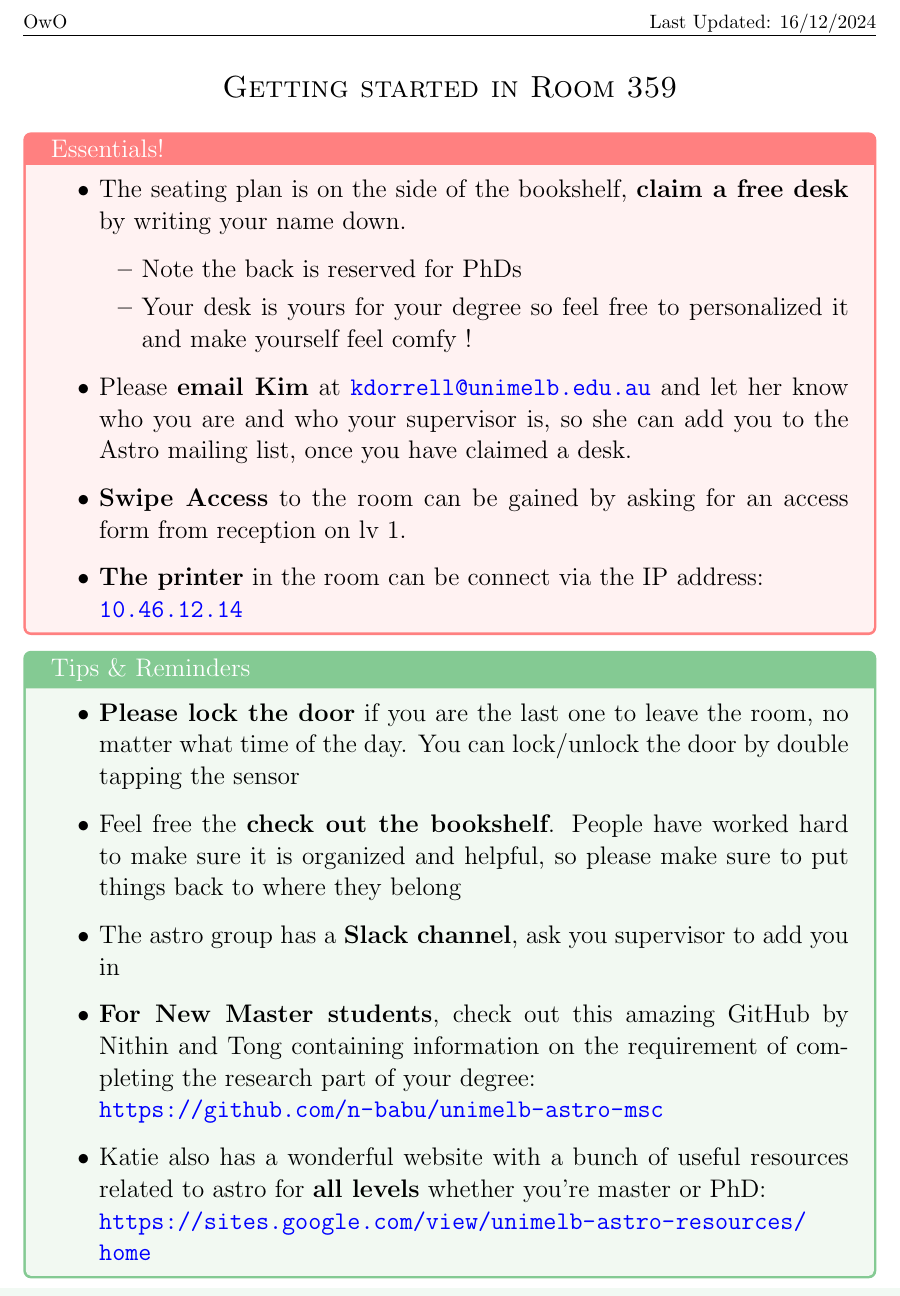
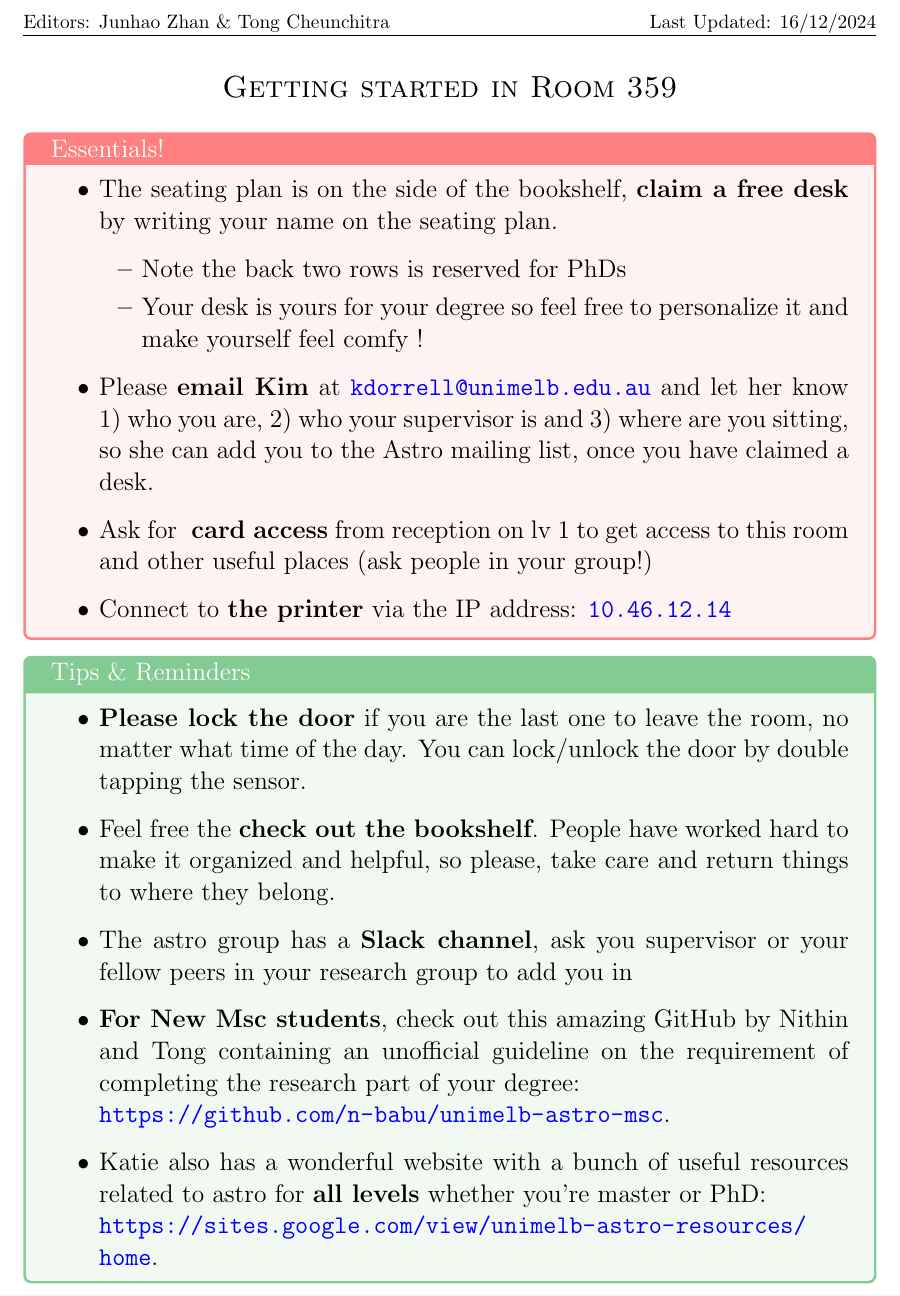
Before and after one commit to n-babu/unimelb-astro-msc, a LaTeX document (Astro Masters Research Assessment Guideline V2/Room359_Welcome.tex): part of the page, cut at the place of the change. Compiled offline with pdfLaTeX.

Commit message:
Update Room359_Welcome.tex

```diff
--- a/Astro Masters Research Assessment Guideline V2/Room359_Welcome.tex
+++ b/Astro Masters Research Assessment Guideline V2/Room359_Welcome.tex
@@ -34,7 +34,7 @@
 \fancyhead[L]{OwO}
 \fancyhead[R]{Last Updated: 16/12/2024}
 \fancypagestyle{firstpage}{
-  \lhead{OwO}
+  \lhead{Editors: Junhao Zhan \& Tong Cheunchitra}
   \rhead{Last Updated: 16/12/2024}
 }
 
@@ -56,29 +56,28 @@
 
 \begin{tcolorbox}[colback=red!5!white,colframe=red!50!white,title={Essentials!}]
     \begin{itemize}
-        \item The seating plan is on the side of the bookshelf, \textbf{claim a free desk} by writing your name down.
+        \item The seating plan is on the side of the bookshelf, \textbf{claim a free desk} by writing your name on the seating plan.
         \begin{itemize}
-            \item Note the back is reserved for PhDs
-            \item Your desk is yours for your degree so feel free to personalized it and make yourself feel comfy !
+            \item Note the back two rows is reserved for PhDs
+            \item Your desk is yours for your degree so feel free to personalize it and make yourself feel comfy !
         \end{itemize}
-        \item Please \textbf{email Kim} at \url{kdorrell@unimelb.edu.au} and let her know who you are and who your supervisor is, so she can add you to the Astro mailing list, once you have claimed a desk.
-        \item \textbf{Swipe Access} to the room can be gained by asking for an access form from reception on lv 1.
-        \item \textbf{The printer} in the room can be connect via the IP address: \\
-        \url{10.46.12.14}
+        \item Please \textbf{email Kim} at \url{kdorrell@unimelb.edu.au} and let her know 1) who you are, 2) who your supervisor is and 3) where are you sitting, so she can add you to the Astro mailing list, once you have claimed a desk.
+        \item Ask for \textbf{ card access} from reception on lv 1 to get access to this room and other useful places (ask people in your group!)
+        \item Connect to \textbf{the printer} via the IP address: \url{10.46.12.14}
     \end{itemize}
 \end{tcolorbox}
 
 \begin{tcolorbox}[colback=\tipscolor!5!white,colframe=\tipscolor!50!white,title={Tips \& Reminders}]
     \begin{itemize}
-        \item \textbf{Please lock the door} if you are the last one to leave the room, no matter what time of the day. You can lock/unlock the door by double tapping the sensor
-        \item Feel free the \textbf{check out the bookshelf}. People have worked hard to make sure it is organized and helpful, so please make sure to put things back to where they belong
-        \item The astro group has a \textbf{Slack channel}, ask you supervisor to add you in
-        \item \textbf{For New Master students}, check out this amazing GitHub by Nithin and Tong containing information on the requirement of completing the research part of your degree:
+        \item \textbf{Please lock the door} if you are the last one to leave the room, no matter what time of the day. You can lock/unlock the door by double tapping the sensor.
+        \item Feel free the \textbf{check out the bookshelf}. People have worked hard to make it organized and helpful, so please, take care and return things to where they belong.
+        \item The astro group has a \textbf{Slack channel}, ask you supervisor or your fellow peers in your research group to add you in
+        \item \textbf{For New Msc students}, check out this amazing GitHub by Nithin and Tong containing an unofficial guideline on the requirement of completing the research part of your degree:
         \\
-        \url{https://github.com/n-babu/unimelb-astro-msc}
+        \url{https://github.com/n-babu/unimelb-astro-msc}.
         \item Katie also has a wonderful website with a bunch of useful resources related to astro for \textbf{all levels} whether you're master or PhD:
         \\
-        \url{https://sites.google.com/view/unimelb-astro-resources/home}
+        \url{https://sites.google.com/view/unimelb-astro-resources/home}.
         \end{itemize}
 \end{tcolorbox}
 
```
